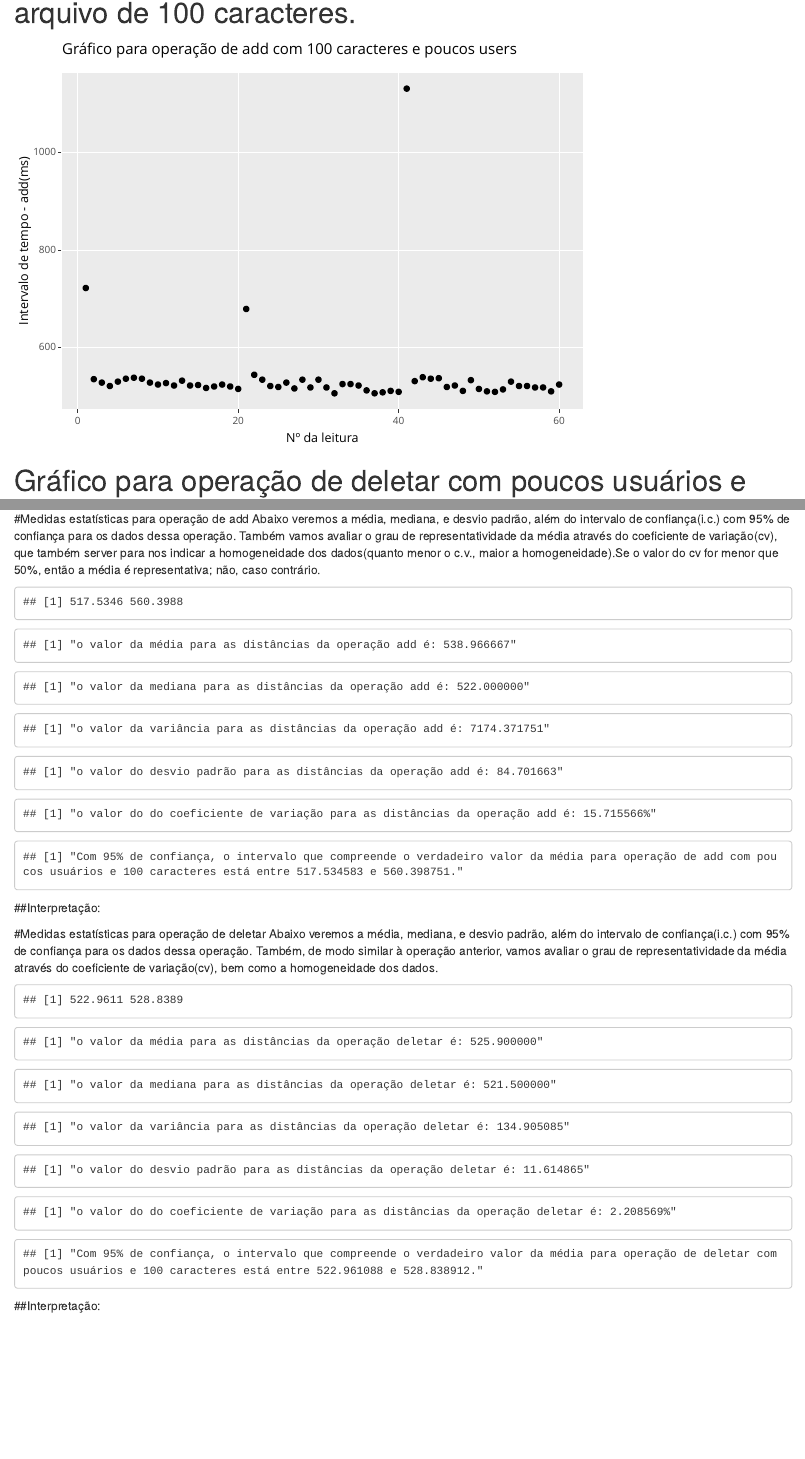
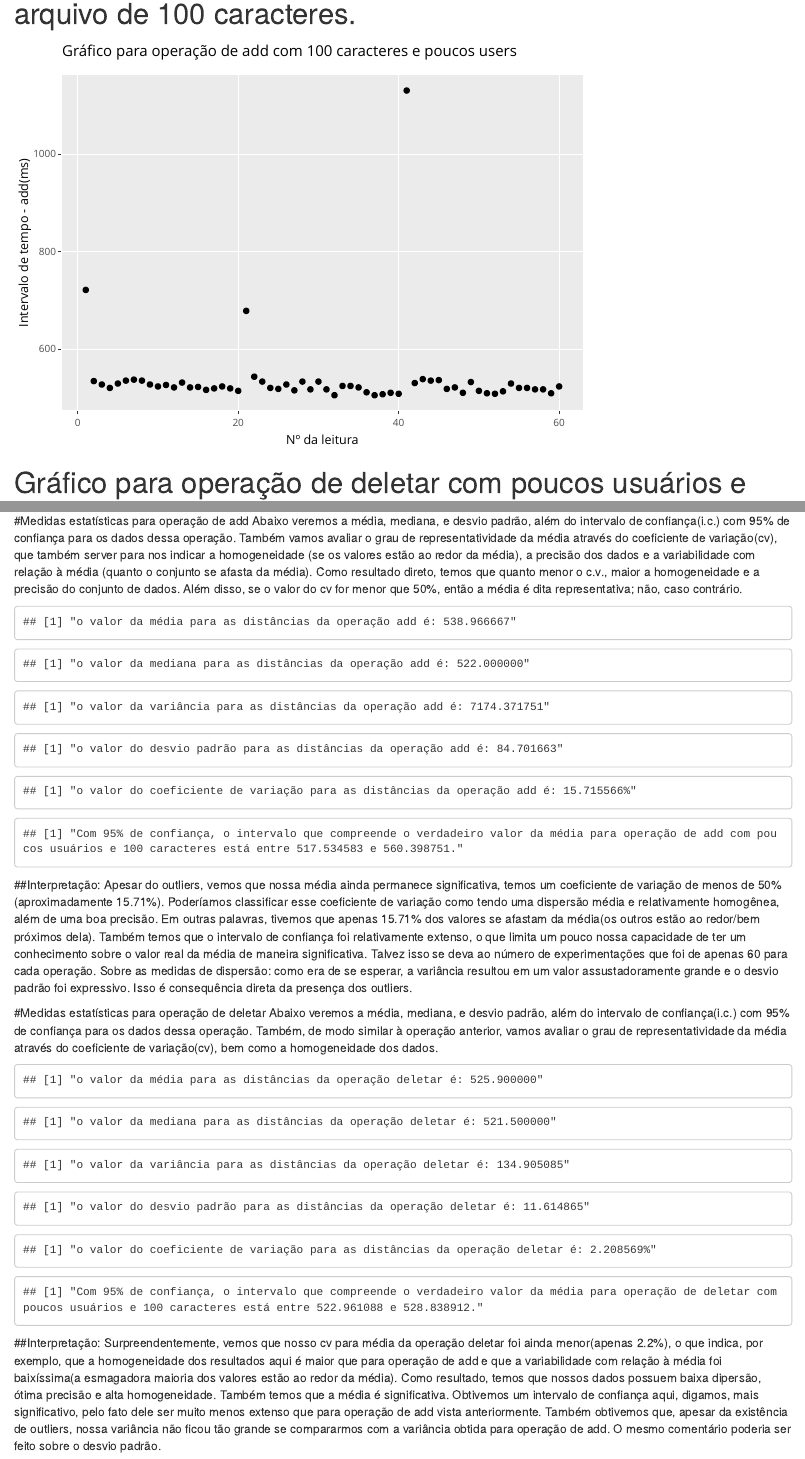
Before and after one commit to lucaspk/adsd, an R Markdown document (time-few-100char.Rmd): the page in a window 1100 px wide, from 660 px down before the commit and from 370 px down after it, so that both start at the same text, and a second part further down, joined at a grey line. Rendered offline with R 4.5, knitr and Pandoc, with nearby package versions.

Commit message:
terminada análise log01 e log02

````diff
--- a/time-few-100char.Rmd
+++ b/time-few-100char.Rmd
@@ -66,13 +65,17 @@ names(time_few_2lvls_dif) = c('dif_tempo_add', 'dif_tempo_del')
 # Gráfico para operação de add com poucos usuários e um arquivo de 100 caracteres.
 
 ```{r, echo=FALSE}
-leitura = 1:60
-diferenca_em_ms_add = time_few_2lvls_dif$dif_tempo_add
-g=ggplot(time_few_2lvls_dif,
-       aes(y = diferenca_em_ms_add, x = leitura)) +
-  geom_point() +
-  labs(title = "Gráfico para operação de add com 100 caracteres e poucos users",  y = "Intervalo de tempo - add(ms)", x = "Nº da leitura")
-ggplotly(g)
+total_leituras = 1:60
+diferenca_em_ms_add = time_few_2lvls_dif$dif_time_add
+
+g_add = ggplot(data = time_few_2lvls_dif,
+               aes(y = diferenca_em_ms_add,
+                   x = total_leituras)) +
+        geom_point() +
+        labs(title = "Gráfico para operação de add com 100 caracteres e poucos users",
+             y = "Intervalo de tempo - add(ms)",
+             x = "Nº da leitura")
+ggplotly(g_add)
 
 ```
 
@@ -110,7 +117,7 @@ boxplot(time_few_del_dif, ylab = "Intervalo de tempo - deletar(ms)")
 De fato, nossa hipótese sobre a presença de outlier estava correta e foi confirmada pelo boxplot acima. Como a média, a variância e o desvio padrão não são medidas robustas, elas tenderão a sofrer com impacto desse outlier. Dessa forma, a mediana talvez fosse uma medida estatística mais apropriada, já que ela não sofre com a presença deles.
 
 #Medidas estatísticas para operação de add
-Abaixo veremos a média, mediana, e desvio padrão, além do intervalo de confiança(i.c.) com 95% de confiança para os dados dessa operação. Também vamos avaliar o grau de representatividade da média através do coeficiente de variação(cv), que também server para nos indicar a homogeneidade dos dados(quanto menor o c.v., maior a homogeneidade).Se o valor do cv for menor que 50%, então a média é representativa; não, caso contrário.
+Abaixo veremos a média, mediana, e desvio padrão, além do intervalo de confiança(i.c.) com 95% de confiança para os dados dessa operação. Também vamos avaliar o grau de representatividade da média através do coeficiente de variação(cv), que também server para nos indicar a homogeneidade (se os valores estão ao redor da média), a precisão dos dados e a variabilidade com relação à média (quanto o conjunto se afasta da média). Como resultado direto, temos que quanto menor o c.v., maior a homogeneidade e a precisão do conjunto de dados. Além disso, se o valor do cv for menor que 50%, então a média é dita representativa; não, caso contrário.
 
 ```{r, echo=FALSE}
 aux_add = time_few_add_dif$diferenca_tempo_n1
@@ -125,7 +132,6 @@ standError_media_add = dp_add/sqrt(tam_pop)
 margemDeErro_add = qnorm(.975)*standError_media_add
 
 ic_media_add = media_add + c(-margemDeErro_add, margemDeErro_add)
-ic_media_add
 ```
 
 ```{r, echo=FALSE}
@@ -133,11 +139,12 @@ sprintf("o valor da média para as distâncias da operação add é: %f",media_a
 sprintf("o valor da mediana para as distâncias da operação add é: %f",median_add)
 sprintf("o valor da variância para as distâncias da operação add é: %f", variancia_add)
 sprintf("o valor do desvio padrão para as distâncias da operação add é: %f", dp_add)
-sprintf("o valor do do coeficiente de variação para as distâncias da operação add é: %f%%", cv_add)
+sprintf("o valor do coeficiente de variação para as distâncias da operação add é: %f%%", cv_add)
 sprintf("Com 95%% de confiança, o intervalo que compreende o verdadeiro valor da média para operação de add com poucos usuários e 100 caracteres está entre %f e %f.", ic_media_add[1], ic_media_add[2])
 ```
 
 ##Interpretação:
+Apesar do outliers, vemos que nossa média ainda permanece significativa, temos um coeficiente de variação de menos de 50% (aproximadamente 15.71%). Poderíamos classificar esse coeficiente de variação como tendo uma dispersão média e relativamente homogênea, além de uma boa precisão. Em outras palavras, tivemos que apenas 15.71% dos valores se afastam da média(os outros estão ao redor/bem próximos dela). Também temos que o intervalo de confiança foi relativamente extenso, o que limita um pouco nossa capacidade de ter um conhecimento sobre o valor real da média de maneira significativa. Talvez isso se deva ao número de experimentações que foi de apenas 60 para cada operação. Sobre as medidas de dispersão: como era de se esperar, a variância resultou em um valor assustadoramente grande e o desvio padrão foi expressivo. Isso é consequência direta da presença dos outliers.
 
 
 #Medidas estatísticas para operação de deletar
@@ -156,7 +163,6 @@ standError_media_del = dp_del/sqrt(tam_pop)
 margemDeErro_del = qnorm(.975)*standError_media_del
 
 ic_media_del = media_del + c(-margemDeErro_del, margemDeErro_del)
-ic_media_del
 ```
 
 ```{r, echo=FALSE}
@@ -164,8 +170,9 @@ sprintf("o valor da média para as distâncias da operação deletar é: %f", me
 sprintf("o valor da mediana para as distâncias da operação deletar é: %f", median_del)
 sprintf("o valor da variância para as distâncias da operação deletar é: %f", variancia_del)
 sprintf("o valor do desvio padrão para as distâncias da operação deletar é: %f", dp_del)
-sprintf("o valor do do coeficiente de variação para as distâncias da operação deletar é: %f%%", cv_del)
+sprintf("o valor do coeficiente de variação para as distâncias da operação deletar é: %f%%", cv_del)
 sprintf("Com 95%% de confiança, o intervalo que compreende o verdadeiro valor da média para operação de deletar com poucos usuários e 100 caracteres está entre %f e %f.", ic_media_del[1], ic_media_del[2])
 ```
 
 ##Interpretação:
+Surpreendentemente, vemos que nosso cv para média da operação deletar foi ainda menor(apenas 2.2%), o que indica, por exemplo, que a homogeneidade dos resultados aqui é maior que para operação de add e que a variabilidade com relação à média foi baixíssima(a esmagadora maioria dos valores estão ao redor da média). Como resultado, temos que nossos dados possuem baixa dipersão, ótima precisão e alta homogeneidade. Também temos que a média é significativa. Obtivemos um intervalo de confiança aqui, digamos, mais significativo, pelo fato dele ser muito menos extenso que para operação de add vista anteriormente. Também obtivemos que, apesar da existência de outliers, nossa variância não ficou tão grande se compararmos com a variância obtida para operação de add. O mesmo comentário poderia ser feito sobre o desvio padrão.
````
Also changed, not shown: time-few-100char.html (added), time-few-100char.Rmd (29 more changed lines).
